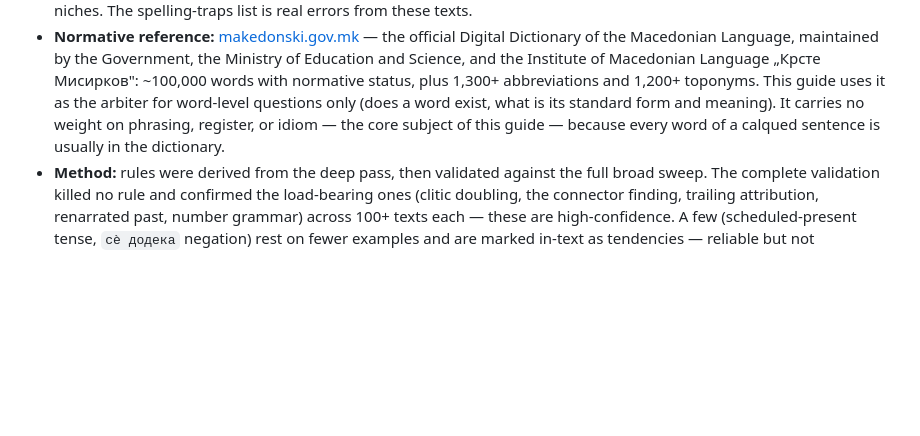
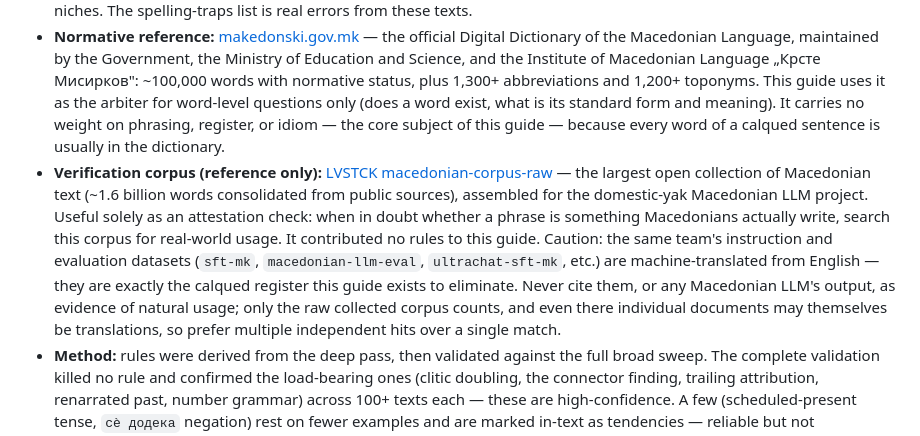
Before and after one commit to dancommun/business-macedonian, a Markdown page: BUSINESS-MACEDONIAN.md, the part around the change. Rendered like a GitHub page; blank space fills up the shorter version.

```diff
--- a/BUSINESS-MACEDONIAN.md
+++ b/BUSINESS-MACEDONIAN.md
@@ -752,6 +752,7 @@ Supporting devices from the same corpus:
 - **Corpus (Section 12, social/short-form register):** ~43 pieces — Macedonian thought-leadership/opinion essays (largely one deep pre-2023 native archive) and short-form copy from local brands. The thought-leadership rules are well-grounded but lean on a single prolific author's voice; the brand short-form rules span several local brands. Treat as reliable but less broadly sampled than the news register.
 - **Corpus (2026 SME-marketing additions — Sections 5 founder bank, 8 spelling traps, 9.7, 12.7):** originally-written Macedonian founder-facing copy from two independent local consulting brands: ~35 organic Facebook posts from a business-diagnostics consultancy, plus a business mentor's 28-page free book, his paid-ad set (statics, carousels, talking-head videos), and his long-form landing page. All non-translated native prose aimed at Macedonian SME owners. The five-beat formula (12.7) is attested across both authors; the ad-unit observations (9.7) rest on one author's live funnel plus the surrounding MK ad inventory — treat as well-grounded for the consulting niche, thinner for other niches. The spelling-traps list is real errors from these texts.
 - **Normative reference:** [makedonski.gov.mk](https://makedonski.gov.mk/) — the official Digital Dictionary of the Macedonian Language, maintained by the Government, the Ministry of Education and Science, and the Institute of Macedonian Language „Крсте Мисирков": ~100,000 words with normative status, plus 1,300+ abbreviations and 1,200+ toponyms. This guide uses it as the arbiter for word-level questions only (does a word exist, what is its standard form and meaning). It carries no weight on phrasing, register, or idiom — the core subject of this guide — because every word of a calqued sentence is usually in the dictionary.
+- **Verification corpus (reference only):** [LVSTCK macedonian-corpus-raw](https://huggingface.co/datasets/LVSTCK/macedonian-corpus-raw) — the largest open collection of Macedonian text (~1.6 billion words consolidated from public sources), assembled for the domestic-yak Macedonian LLM project. Useful solely as an attestation check: when in doubt whether a phrase is something Macedonians actually write, search this corpus for real-world usage. It contributed no rules to this guide. Caution: the same team's instruction and evaluation datasets (`sft-mk`, `macedonian-llm-eval`, `ultrachat-sft-mk`, etc.) are machine-translated from English — they are exactly the calqued register this guide exists to eliminate. Never cite them, or any Macedonian LLM's output, as evidence of natural usage; only the raw collected corpus counts, and even there individual documents may themselves be translations, so prefer multiple independent hits over a single match.
 - **Method:** rules were derived from the deep pass, then validated against the full broad sweep. The complete validation killed no rule and confirmed the load-bearing ones (clitic doubling, the connector finding, trailing attribution, renarrated past, number grammar) across 100+ texts each — these are high-confidence. A few (scheduled-present tense, `сè додека` negation) rest on fewer examples and are marked in-text as tendencies — reliable but not exceptionless. Two rules are register-dependent and the guide flags both readings: foreign brand names may stay in Latin in contemporary copy (Section 8), and foreign institutions may take the subject slot English-style (Section 3.2).
 - **What this file deliberately excludes:** personal style preferences of any individual writer. It teaches the *language*, not a house voice. Layer your own tone on top.
 - **Contributing:** the highest-value contribution is a **caught calque** — a phrase an AI produced that no native would say — in the form `bad phrase → natural phrase → English source`, added to the Section 1 blacklist. Corrections are paid for once and should never be paid for twice.
```
Also changed, not shown: skill/business-macedonian.md (+1 -0 lines).
